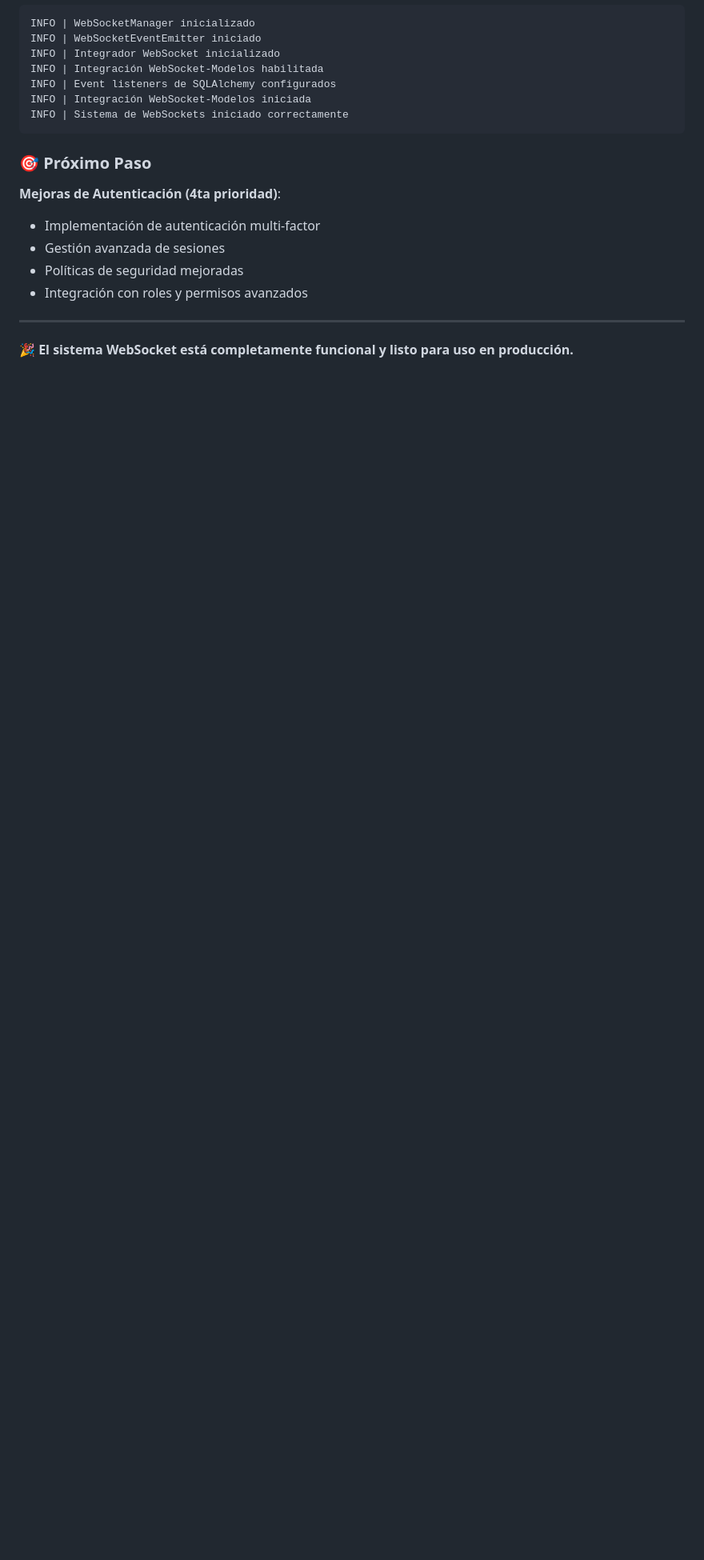
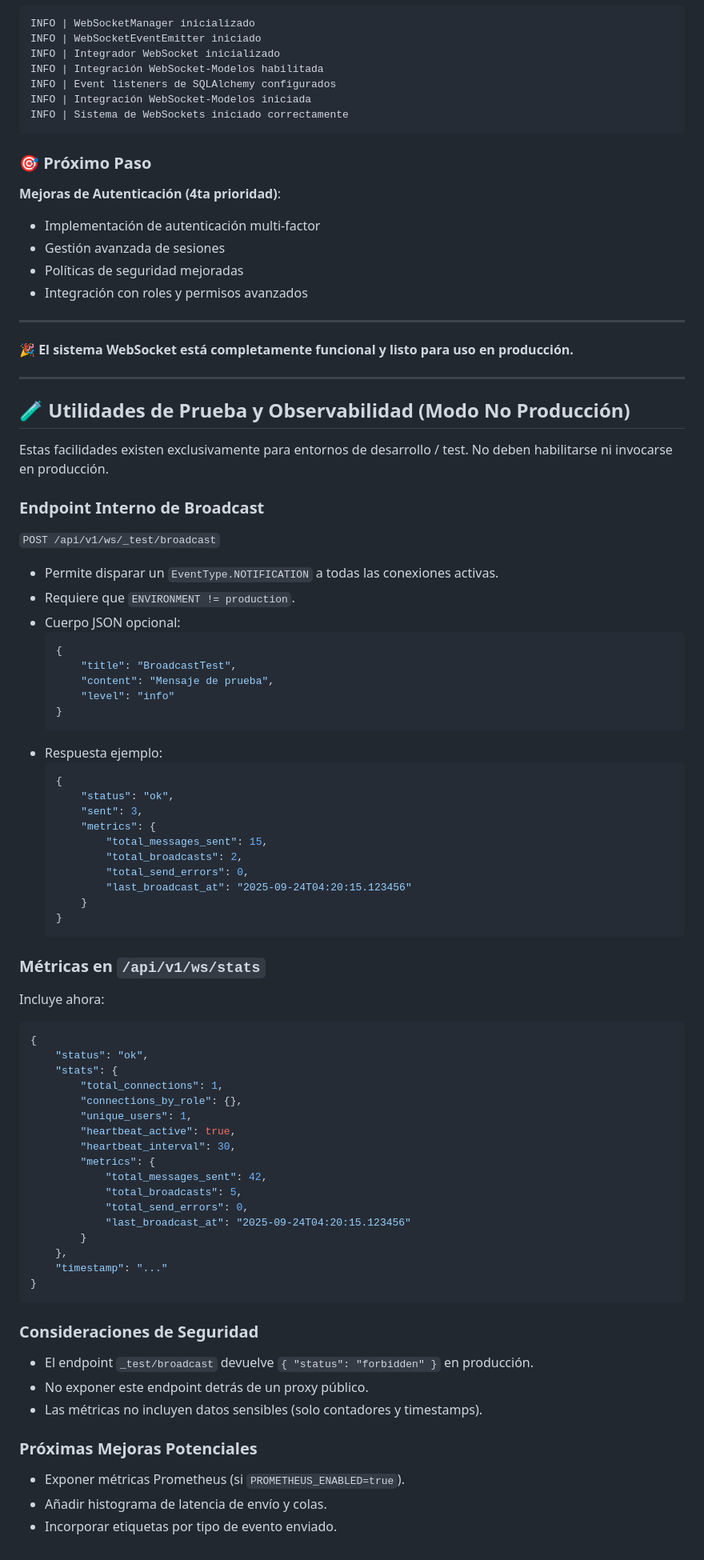
Before and after one commit to eevans-d/GRUPO_GAD, a Markdown page: WEBSOCKET_SYSTEM_STATUS.md, the part around the change. Shown: that part at 80% size. GitHub-like rendering; blank space fills up the shorter version.

Commit message:
docs(websocket): documentar endpoint interno _test/broadcast y nuevas métricas en /ws/stats

````diff
--- a/WEBSOCKET_SYSTEM_STATUS.md
+++ b/WEBSOCKET_SYSTEM_STATUS.md
@@ -132,3 +132,68 @@ INFO | Sistema de WebSockets iniciado correctamente
 ---
 
 **🎉 El sistema WebSocket está completamente funcional y listo para uso en producción.**
+
+---
+
+## 🧪 Utilidades de Prueba y Observabilidad (Modo No Producción)
+
+Estas facilidades existen exclusivamente para entornos de desarrollo / test. No deben habilitarse ni invocarse en producción.
+
+### Endpoint Interno de Broadcast
+`POST /api/v1/ws/_test/broadcast`
+
+- Permite disparar un `EventType.NOTIFICATION` a todas las conexiones activas.
+- Requiere que `ENVIRONMENT != production`.
+- Cuerpo JSON opcional:
+    ```json
+    {
+        "title": "BroadcastTest",
+        "content": "Mensaje de prueba",
+        "level": "info"
+    }
+    ```
+- Respuesta ejemplo:
+    ```json
+    {
+        "status": "ok",
+        "sent": 3,
+        "metrics": {
+            "total_messages_sent": 15,
+            "total_broadcasts": 2,
+            "total_send_errors": 0,
+            "last_broadcast_at": "2025-09-24T04:20:15.123456"
+        }
+    }
+    ```
+
+### Métricas en `/api/v1/ws/stats`
+Incluye ahora:
+```json
+{
+    "status": "ok",
+    "stats": {
+        "total_connections": 1,
+        "connections_by_role": {},
+        "unique_users": 1,
+        "heartbeat_active": true,
+        "heartbeat_interval": 30,
+        "metrics": {
+            "total_messages_sent": 42,
+            "total_broadcasts": 5,
+            "total_send_errors": 0,
+            "last_broadcast_at": "2025-09-24T04:20:15.123456"
+        }
+    },
+    "timestamp": "..."
+}
+```
+
+### Consideraciones de Seguridad
+- El endpoint `_test/broadcast` devuelve `{ "status": "forbidden" }` en producción.
+- No exponer este endpoint detrás de un proxy público.
+- Las métricas no incluyen datos sensibles (solo contadores y timestamps).
+
+### Próximas Mejoras Potenciales
+- Exponer métricas Prometheus (si `PROMETHEUS_ENABLED=true`).
+- Añadir histograma de latencia de envío y colas.
+- Incorporar etiquetas por tipo de evento enviado.
````
